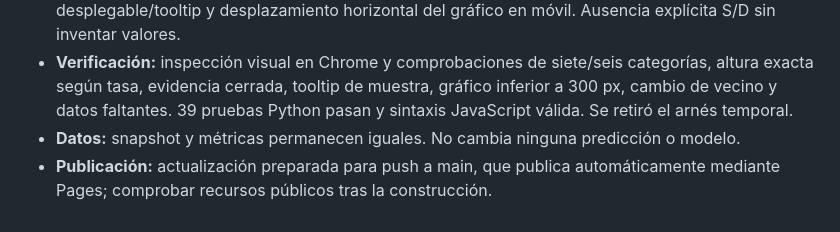
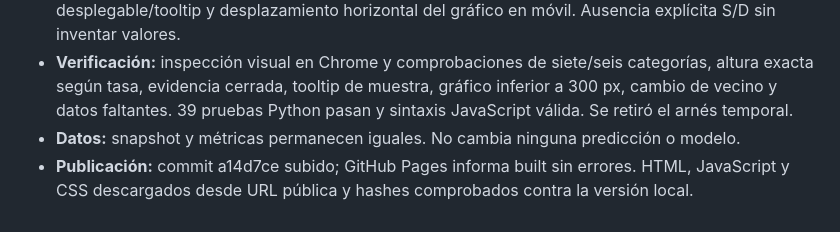
Before and after one commit to isardi4/tennis-intelligence-lab, a Markdown page: docs/work_log.md, the part around the change. Rendered like a GitHub page.

Commit message:
Record verified comparison chart publication

```diff
--- a/docs/work_log.md
+++ b/docs/work_log.md
@@ -239,4 +239,4 @@ Este archivo registra el avance del proyecto. Cada entrada debe indicar la fecha
 - **Realizado:** gráfico de columnas agrupadas, dos colores con leyenda, porcentajes visibles y escala común 0–100 %. Nombres cortos con definición completa accesible, evidencia en desplegable/tooltip y desplazamiento horizontal del gráfico en móvil. Ausencia explícita S/D sin inventar valores.
 - **Verificación:** inspección visual en Chrome y comprobaciones de siete/seis categorías, altura exacta según tasa, evidencia cerrada, tooltip de muestra, gráfico inferior a 300 px, cambio de vecino y datos faltantes. 39 pruebas Python pasan y sintaxis JavaScript válida. Se retiró el arnés temporal.
 - **Datos:** snapshot y métricas permanecen iguales. No cambia ninguna predicción o modelo.
-- **Publicación:** actualización preparada para push a main, que publica automáticamente mediante Pages; comprobar recursos públicos tras la construcción.
+- **Publicación:** commit a14d7ce subido; GitHub Pages informa built sin errores. HTML, JavaScript y CSS descargados desde URL pública y hashes comprobados contra la versión local.
```
Also changed, not shown: ESTADO_DEL_PROYECTO.md (+1 -1 lines).
